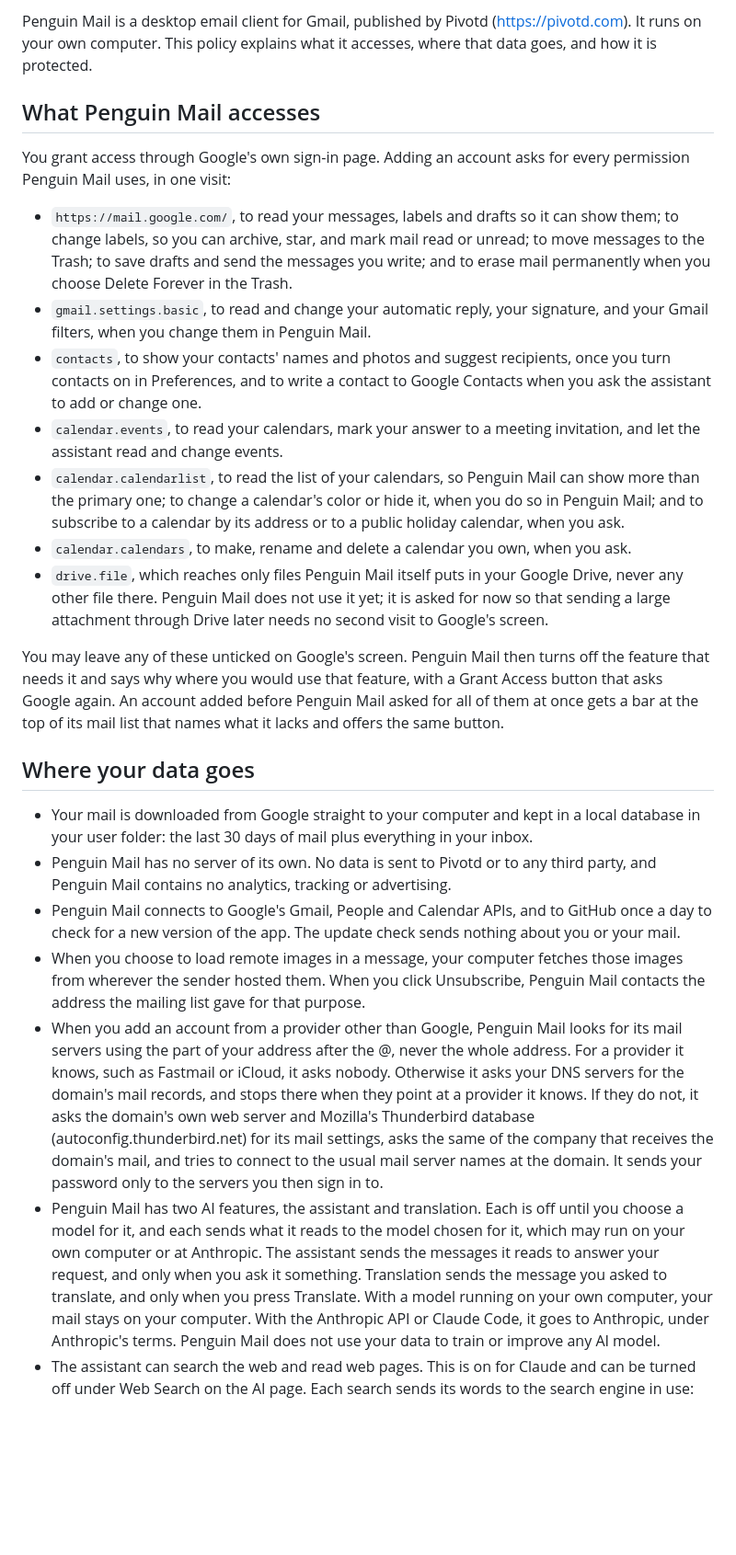
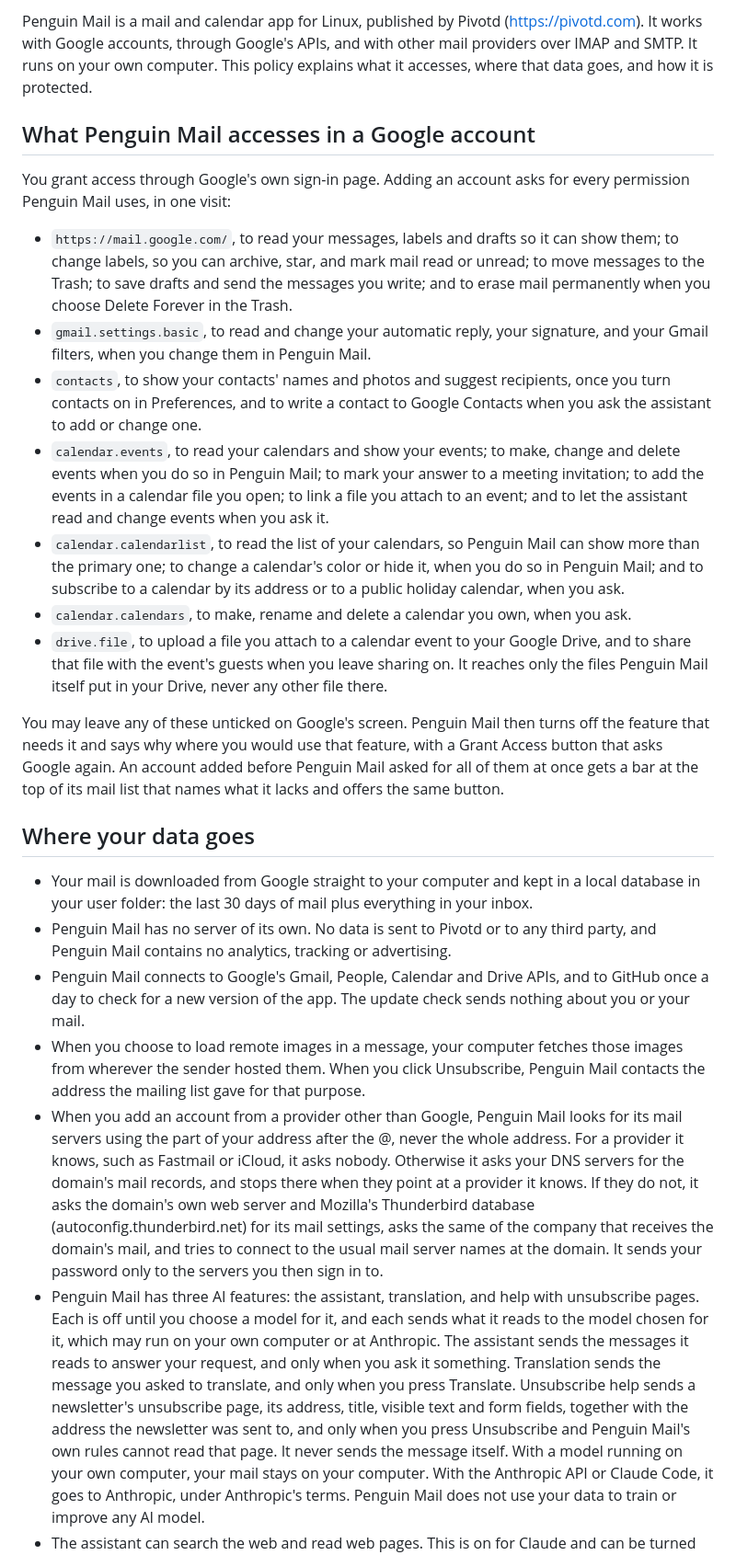
Before and after one commit to c9dev/penguin-mail, a Markdown page: docs/privacy-policy.md, the part around one of its changes. Shown at 92% size. GitHub-like rendering; blank space fills up the shorter version.

Commit message:
Describe Penguin Mail as mail and calendar for Linux in the privacy policy
Google's verification reads this page against the consent screen. It
now names the app as it is, says drive.file uploads and shares files
attached to events rather than being unused, adds the Drive API to the
services the app talks to, and names the third AI feature, unsubscribe
help, with exactly what it sends.

```diff
--- a/docs/privacy-policy.md
+++ b/docs/privacy-policy.md
@@ -4,9 +4,11 @@ Last updated: 28 September 2026
 
-Penguin Mail is a desktop email client for Gmail, published by Pivotd
-(https://pivotd.com). It runs on your own computer. This policy explains what
-it accesses, where that data goes, and how it is protected.
+Penguin Mail is a mail and calendar app for Linux, published by Pivotd
+(https://pivotd.com). It works with Google accounts, through Google's APIs,
+and with other mail providers over IMAP and SMTP. It runs on your own
+computer. This policy explains what it accesses, where that data goes, and
+how it is protected.
 
-## What Penguin Mail accesses
+## What Penguin Mail accesses in a Google account
 
 You grant access through Google's own sign-in page. Adding an account asks
 for every permission Penguin Mail uses, in one visit:
@@ -22,18 +24,21 @@ for every permission Penguin Mail uses, in one visit:
   recipients, once you turn contacts on in Preferences, and to write a
   contact to Google Contacts when you ask the assistant to add or change
   one.
-- `calendar.events`, to read your calendars, mark your answer to a
-  meeting invitation, and let the assistant read and change events.
+- `calendar.events`, to read your calendars and show your events; to make,
+  change and delete events when you do so in Penguin Mail; to mark your
+  answer to a meeting invitation; to add the events in a calendar file you
+  open; to link a file you attach to an event; and to let the assistant
+  read and change events when you ask it.
 - `calendar.calendarlist`, to read the list of your calendars, so Penguin
   Mail can show more than the primary one; to change a calendar's color or
   hide it, when you do so in Penguin Mail; and to subscribe to a calendar
   by its address or to a public holiday calendar, when you ask.
 - `calendar.calendars`, to make, rename and delete a calendar you own,
   when you ask.
-- `drive.file`, which reaches only files Penguin Mail itself puts in your
-  Google Drive, never any other file there. Penguin Mail does not use it
-  yet; it is asked for now so that sending a large attachment through
-  Drive later needs no second visit to Google's screen.
+- `drive.file`, to upload a file you attach to a calendar event to your
+  Google Drive, and to share that file with the event's guests when you
+  leave sharing on. It reaches only the files Penguin Mail itself put in
+  your Drive, never any other file there.
 
 You may leave any of these unticked on Google's screen. Penguin Mail then
 turns off the feature that needs it and says why where you would use that
@@ -49,7 +54,8 @@ top of its mail list that names what it lacks and offers the same button.
 - Penguin Mail has no server of its own. No data is sent to Pivotd or to any
   third party, and Penguin Mail contains no analytics, tracking or
   advertising.
-- Penguin Mail connects to Google's Gmail, People and Calendar APIs, and to
+- Penguin Mail connects to Google's Gmail, People, Calendar and Drive APIs,
+  and to
   GitHub once a day to check for a new version of the app. The update check
   sends nothing about you or your mail.
 - When you choose to load remote images in a message, your computer fetches
@@ -66,12 +72,17 @@ top of its mail list that names what it lacks and offers the same button.
   asks the same of the company that receives the domain's mail, and tries
   to connect to the usual mail server names at the domain. It sends your
   password only to the servers you then sign in to.
-- Penguin Mail has two AI features, the assistant and translation. Each is
-  off until you choose a model for it, and each sends what it reads to the
-  model chosen for it, which may run on your own computer or at Anthropic.
-  The assistant sends the messages it reads to answer your request, and
-  only when you ask it something. Translation sends the message you asked
-  to translate, and only when you press Translate. With a model running on
+- Penguin Mail has three AI features: the assistant, translation, and help
+  with unsubscribe pages. Each is off until you choose a model for it, and
+  each sends what it reads to the model chosen for it, which may run on
+  your own computer or at Anthropic. The assistant sends the messages it
+  reads to answer your request, and only when you ask it something.
+  Translation sends the message you asked to translate, and only when you
+  press Translate. Unsubscribe help sends a newsletter's unsubscribe page,
+  its address, title, visible text and form fields, together with the
+  address the newsletter was sent to, and only when you press Unsubscribe
+  and Penguin Mail's own rules cannot read that page. It never sends the
+  message itself. With a model running on
   your own computer, your mail stays on your computer. With the Anthropic
   API or Claude Code, it goes to Anthropic, under Anthropic's terms.
   Penguin Mail does not use your data to train or improve any AI model.
```
Also changed, not shown: other parts of docs/privacy-policy.md (+1 -1 lines).
